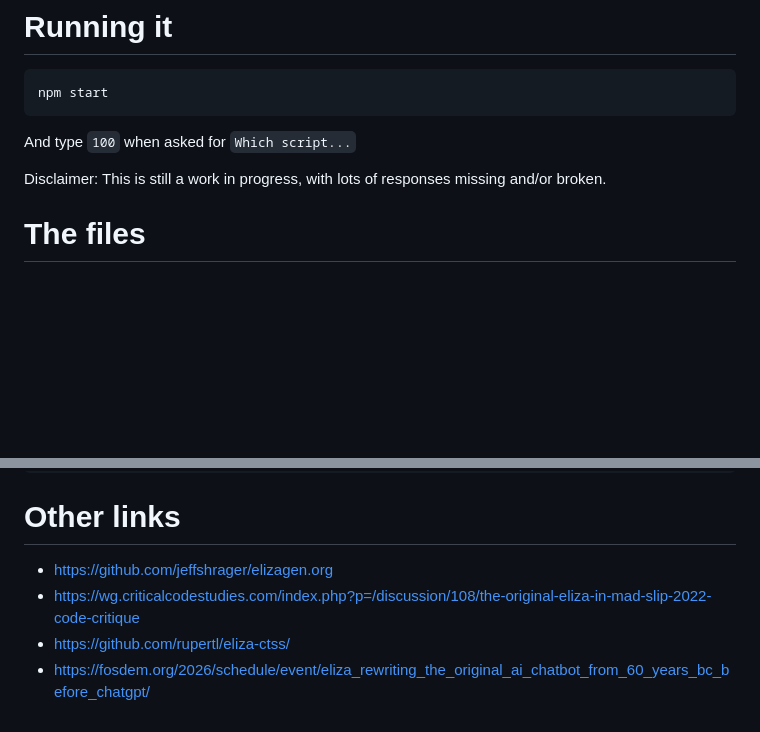
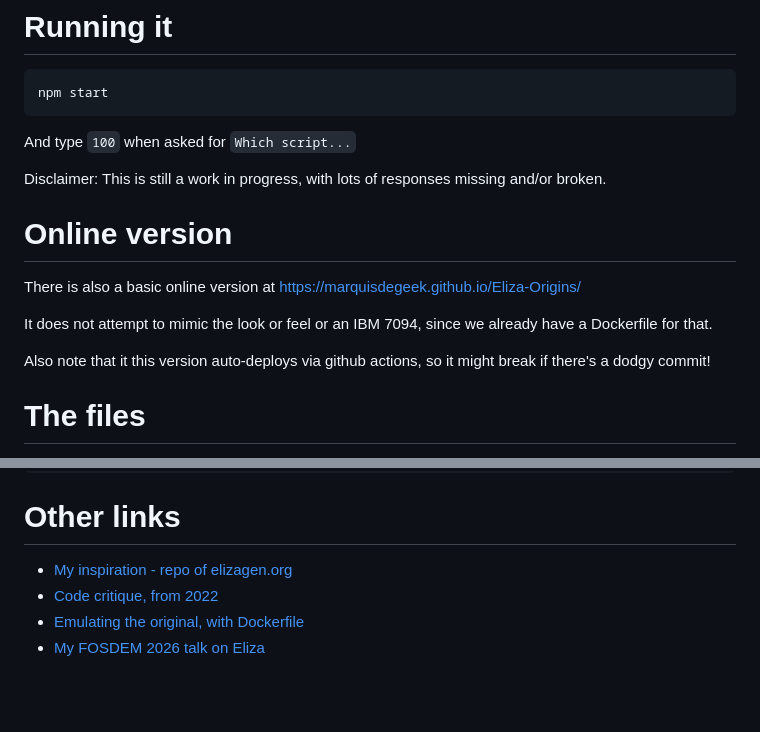
Before and after one commit to MarquisdeGeek/Eliza-Origins, a Markdown page: README.md, 2 parts joined by grey strips. Rendered like a GitHub page; blank space fills up the shorter version.

Commit message:
Improve link quality
By providing the online version, and naming the URLs in resources

```diff
--- a/README.md
+++ b/README.md
@@ -22,6 +22,15 @@ npm start
 And type `100` when asked for `Which script...`
 
 Disclaimer: This is still a work in progress, with lots of responses missing and/or broken.
+
+# Online version
+
+There is also a basic online version at https://marquisdegeek.github.io/Eliza-Origins/
+
+It does not attempt to mimic the look or feel or an IBM 7094, since we already have a Dockerfile for that.
+
+Also note that it this version auto-deploys via github actions, so it might break if there's a dodgy commit!
+
 
 
 # The files
@@ -188,7 +197,7 @@ Could be:
 
 # Other links
 
-* https://github.com/jeffshrager/elizagen.org
-* https://wg.criticalcodestudies.com/index.php?p=/discussion/108/the-original-eliza-in-mad-slip-2022-code-critique
-* https://github.com/rupertl/eliza-ctss/
-* https://fosdem.org/2026/schedule/event/eliza_rewriting_the_original_ai_chatbot_from_60_years_bc_before_chatgpt/
+* [ My inspiration - repo of elizagen.org ](https://github.com/jeffshrager/elizagen.org)
+* [ Code critique, from 2022 ](https://wg.criticalcodestudies.com/index.php?p=/discussion/108/the-original-eliza-in-mad-slip-2022-code-critique)
+* [ Emulating the original, with Dockerfile](https://github.com/rupertl/eliza-ctss/)
+* [ My FOSDEM 2026 talk on Eliza](https://fosdem.org/2026/schedule/event/eliza_rewriting_the_original_ai_chatbot_from_60_years_bc_before_chatgpt/)
```
